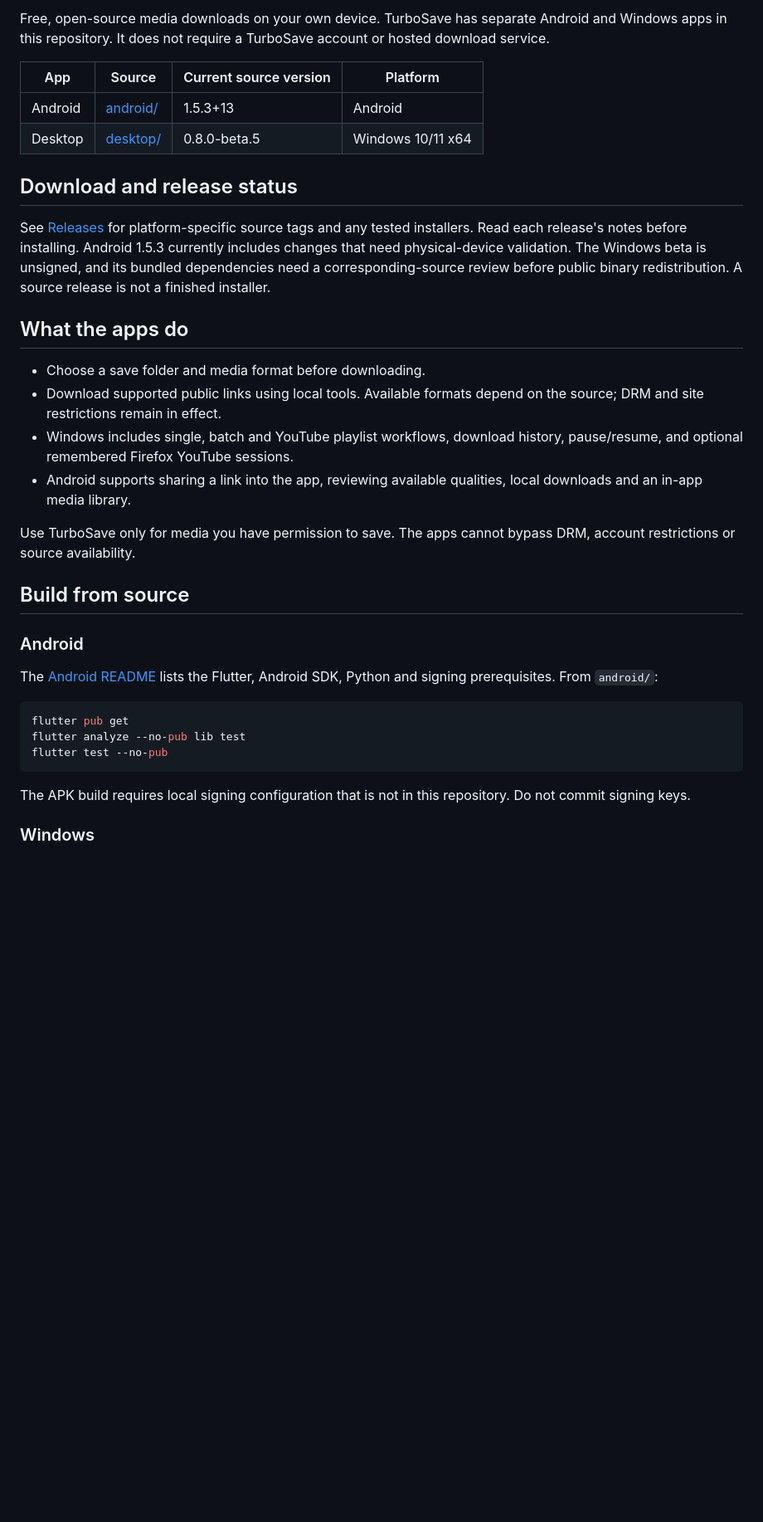
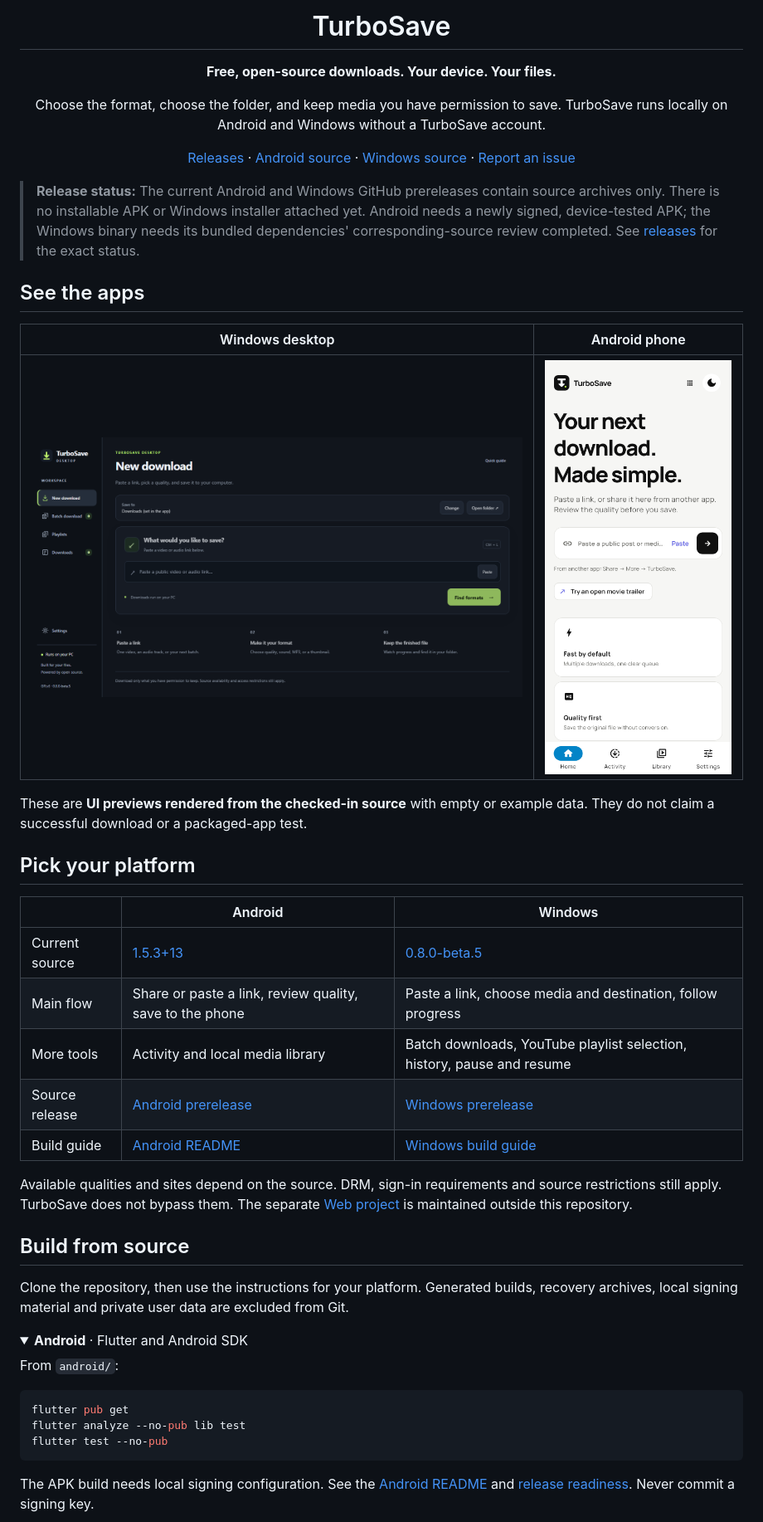
Before and after one commit to chanthupaa/TurboSave, a Markdown page: README.md, the part around one of its changes. Shown at 83% size. GitHub-like rendering; pictures changed too: docs/images/android-source-ui.png (added), docs/images/windows-source-ui.png (added); folded sections open; blank space fills up the shorter version.

Commit message:
Add Android and Windows UI previews to project homepage

````diff
--- a/README.md
+++ b/README.md
@@ -2,29 +2,47 @@
 
-Free, open-source media downloads on your own device. TurboSave has separate Android and Windows apps in this repository. It does not require a TurboSave account or hosted download service.
+<h1 align="center">TurboSave</h1>
 
-| App | Source | Current source version | Platform |
-| --- | --- | --- | --- |
-| Android | [android/](android/) | 1.5.3+13 | Android |
-| Desktop | [desktop/](desktop/) | 0.8.0-beta.5 | Windows 10/11 x64 |
+<p align="center"><strong>Free, open-source downloads. Your device. Your files.</strong></p>
 
-## Download and release status
+<p align="center">Choose the format, choose the folder, and keep media you have permission to save. TurboSave runs locally on Android and Windows without a TurboSave account.</p>
 
-See [Releases](https://github.com/chanthupaa/TurboSave/releases) for platform-specific source tags and any tested installers. Read each release's notes before installing. Android 1.5.3 currently includes changes that need physical-device validation. The Windows beta is unsigned, and its bundled dependencies need a corresponding-source review before public binary redistribution. A source release is not a finished installer.
+<p align="center">
+  <a href="https://github.com/chanthupaa/TurboSave/releases">Releases</a> ·
+  <a href="android/">Android source</a> ·
+  <a href="desktop/">Windows source</a> ·
+  <a href="https://github.com/chanthupaa/TurboSave/issues">Report an issue</a>
+</p>
 
-## What the apps do
+> **Release status:** The current Android and Windows GitHub prereleases contain source archives only. There is no installable APK or Windows installer attached yet. Android needs a newly signed, device-tested APK; the Windows binary needs its bundled dependencies' corresponding-source review completed. See [releases](https://github.com/chanthupaa/TurboSave/releases) for the exact status.
 
-- Choose a save folder and media format before downloading.
-- Download supported public links using local tools. Available formats depend on the source; DRM and site restrictions remain in effect.
-- Windows includes single, batch and YouTube playlist workflows, download history, pause/resume, and optional remembered Firefox YouTube sessions.
-- Android supports sharing a link into the app, reviewing available qualities, local downloads and an in-app media library.
+## See the apps
 
-Use TurboSave only for media you have permission to save. The apps cannot bypass DRM, account restrictions or source availability.
+| Windows desktop | Android phone |
+| --- | --- |
+| <img src="docs/images/windows-source-ui.png" alt="TurboSave Windows new download screen showing a save destination, link input and format search" width="680"> | <img src="docs/images/android-source-ui.png" alt="TurboSave Android home screen showing link entry and the Home, Activity, Library and Settings navigation" width="280"> |
+
+These are **UI previews rendered from the checked-in source** with empty or example data. They do not claim a successful download or a packaged-app test.
+
+## Pick your platform
+
+| | Android | Windows |
+| --- | --- | --- |
+| Current source | [1.5.3+13](android/) | [0.8.0-beta.5](desktop/) |
+| Main flow | Share or paste a link, review quality, save to the phone | Paste a link, choose media and destination, follow progress |
+| More tools | Activity and local media library | Batch downloads, YouTube playlist selection, history, pause and resume |
+| Source release | [Android prerelease](https://github.com/chanthupaa/TurboSave/releases/tag/android-v1.5.3-source) | [Windows prerelease](https://github.com/chanthupaa/TurboSave/releases/tag/desktop-v0.8.0-beta.5-source) |
+| Build guide | [Android README](android/README.md) | [Windows build guide](desktop/BUILD_GUIDE.md) |
+
+Available qualities and sites depend on the source. DRM, sign-in requirements and source restrictions still apply. TurboSave does not bypass them. The separate [Web project](https://github.com/chanthupaa/turbosave-web) is maintained outside this repository.
 
 ## Build from source
 
-### Android
+Clone the repository, then use the instructions for your platform. Generated builds, recovery archives, local signing material and private user data are excluded from Git.
 
-The [Android README](android/README.md) lists the Flutter, Android SDK, Python and signing prerequisites. From `android/`:
+<details>
+<summary><strong>Android</strong> · Flutter and Android SDK</summary>
+
+From `android/`:
 
 ```powershell
 flutter pub get
@@ -32,7 +50,7 @@ flutter analyze --no-pub lib test
 flutter test --no-pub
 ```
 
-The APK build requires local signing configuration that is not in this repository. Do not commit signing keys.
+The APK build needs local signing configuration. See the [Android README](android/README.md) and [release readiness](android/RELEASE_READINESS.md). Never commit a signing key.
 
-### Windows
+</details>
 
````
Also changed, not shown: other parts of README.md (+10 -7 lines).
